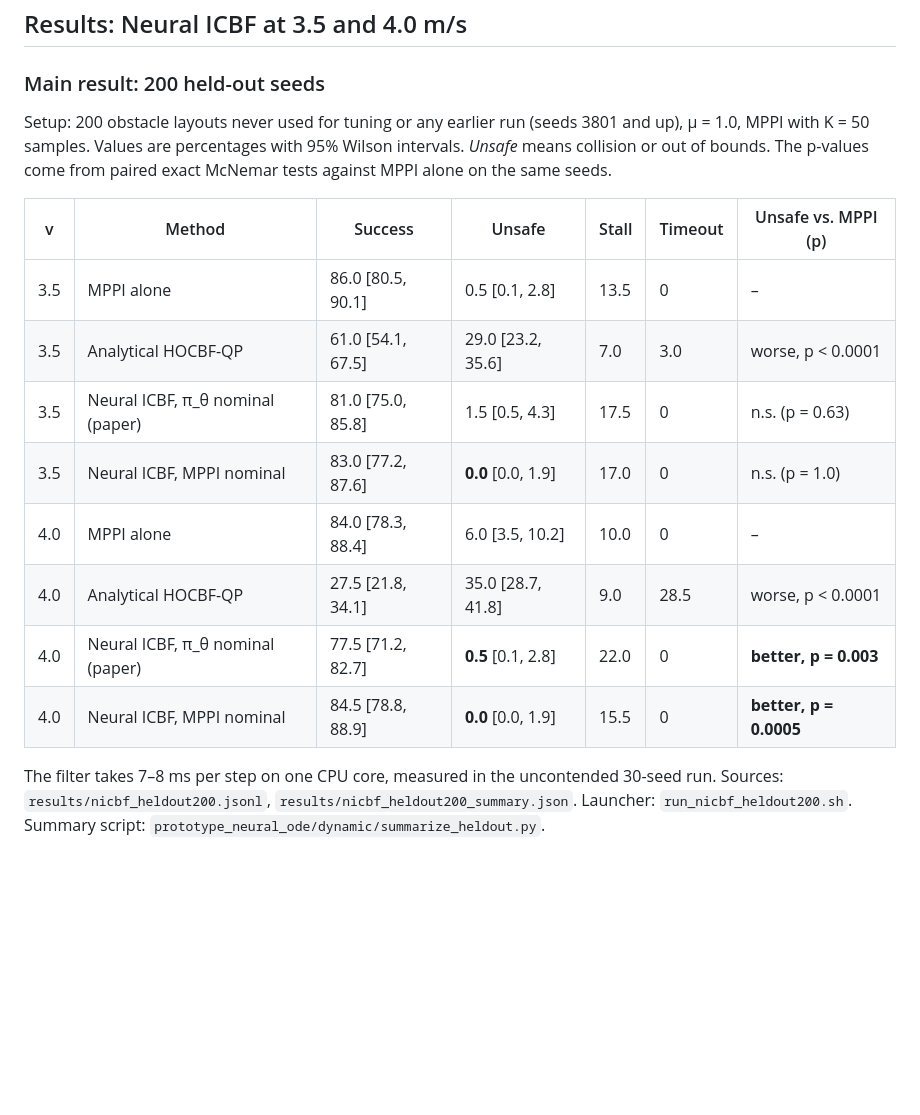
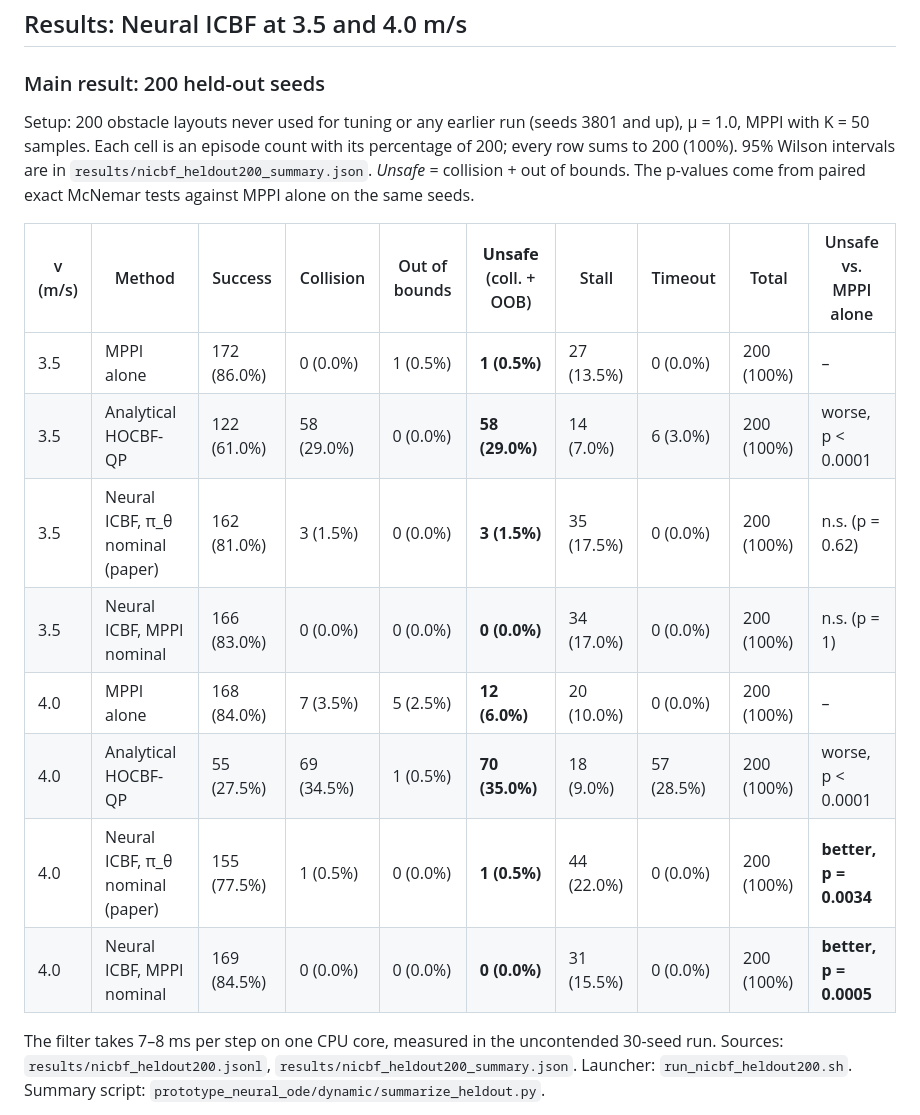
Before and after one commit to rajvamsi12/agile-nicbf, a Markdown page: README.md, the part around the change. Drawn GitHub-style; blank space fills up the shorter version.

Commit message:
README: held-out table with every outcome (counts + %, rows sum to 200)
Co-Authored-By: Claude Opus 5.5 <noreply@anthropic.com>
Claude-Session: https://claude.ai/code/session_01AUmFghRhEJFHE88wWiEr8g

```diff
--- a/README.md
+++ b/README.md
@@ -10,18 +10,18 @@ The code is in `prototype_neural_ode/dynamic/`. Earlier experiments at 6 m/s use
 
 ### Main result: 200 held-out seeds
 
-Setup: 200 obstacle layouts never used for tuning or any earlier run (seeds 3801 and up), μ = 1.0, MPPI with K = 50 samples. Values are percentages with 95% Wilson intervals. *Unsafe* means collision or out of bounds. The p-values come from paired exact McNemar tests against MPPI alone on the same seeds.
+Setup: 200 obstacle layouts never used for tuning or any earlier run (seeds 3801 and up), μ = 1.0, MPPI with K = 50 samples. Each cell is an episode count with its percentage of 200; every row sums to 200 (100%). 95% Wilson intervals are in `results/nicbf_heldout200_summary.json`. *Unsafe* = collision + out of bounds. The p-values come from paired exact McNemar tests against MPPI alone on the same seeds.
 
-| v | Method | Success | Unsafe | Stall | Timeout | Unsafe vs. MPPI (p) |
-|---|---|---|---|---|---|---|
-| 3.5 | MPPI alone | 86.0 [80.5, 90.1] | 0.5 [0.1, 2.8] | 13.5 | 0 | – |
-| 3.5 | Analytical HOCBF-QP | 61.0 [54.1, 67.5] | 29.0 [23.2, 35.6] | 7.0 | 3.0 | worse, p < 0.0001 |
-| 3.5 | Neural ICBF, π_θ nominal (paper) | 81.0 [75.0, 85.8] | 1.5 [0.5, 4.3] | 17.5 | 0 | n.s. (p = 0.63) |
-| 3.5 | Neural ICBF, MPPI nominal | 83.0 [77.2, 87.6] | **0.0** [0.0, 1.9] | 17.0 | 0 | n.s. (p = 1.0) |
-| 4.0 | MPPI alone | 84.0 [78.3, 88.4] | 6.0 [3.5, 10.2] | 10.0 | 0 | – |
-| 4.0 | Analytical HOCBF-QP | 27.5 [21.8, 34.1] | 35.0 [28.7, 41.8] | 9.0 | 28.5 | worse, p < 0.0001 |
-| 4.0 | Neural ICBF, π_θ nominal (paper) | 77.5 [71.2, 82.7] | **0.5** [0.1, 2.8] | 22.0 | 0 | **better, p = 0.003** |
-| 4.0 | Neural ICBF, MPPI nominal | 84.5 [78.8, 88.9] | **0.0** [0.0, 1.9] | 15.5 | 0 | **better, p = 0.0005** |
+| v (m/s) | Method | Success | Collision | Out of bounds | **Unsafe** (coll. + OOB) | Stall | Timeout | Total | Unsafe vs. MPPI alone |
+|---|---|---|---|---|---|---|---|---|---|
+| 3.5 | MPPI alone | 172 (86.0%) | 0 (0.0%) | 1 (0.5%) | **1 (0.5%)** | 27 (13.5%) | 0 (0.0%) | 200 (100%) | – |
+| 3.5 | Analytical HOCBF-QP | 122 (61.0%) | 58 (29.0%) | 0 (0.0%) | **58 (29.0%)** | 14 (7.0%) | 6 (3.0%) | 200 (100%) | worse, p < 0.0001 |
+| 3.5 | Neural ICBF, π_θ nominal (paper) | 162 (81.0%) | 3 (1.5%) | 0 (0.0%) | **3 (1.5%)** | 35 (17.5%) | 0 (0.0%) | 200 (100%) | n.s. (p = 0.62) |
+| 3.5 | Neural ICBF, MPPI nominal | 166 (83.0%) | 0 (0.0%) | 0 (0.0%) | **0 (0.0%)** | 34 (17.0%) | 0 (0.0%) | 200 (100%) | n.s. (p = 1) |
+| 4.0 | MPPI alone | 168 (84.0%) | 7 (3.5%) | 5 (2.5%) | **12 (6.0%)** | 20 (10.0%) | 0 (0.0%) | 200 (100%) | – |
+| 4.0 | Analytical HOCBF-QP | 55 (27.5%) | 69 (34.5%) | 1 (0.5%) | **70 (35.0%)** | 18 (9.0%) | 57 (28.5%) | 200 (100%) | worse, p < 0.0001 |
+| 4.0 | Neural ICBF, π_θ nominal (paper) | 155 (77.5%) | 1 (0.5%) | 0 (0.0%) | **1 (0.5%)** | 44 (22.0%) | 0 (0.0%) | 200 (100%) | **better, p = 0.0034** |
+| 4.0 | Neural ICBF, MPPI nominal | 169 (84.5%) | 0 (0.0%) | 0 (0.0%) | **0 (0.0%)** | 31 (15.5%) | 0 (0.0%) | 200 (100%) | **better, p = 0.0005** |
 
 The filter takes 7–8 ms per step on one CPU core, measured in the uncontended 30-seed run. Sources: `results/nicbf_heldout200.jsonl`, `results/nicbf_heldout200_summary.json`. Launcher: `run_nicbf_heldout200.sh`. Summary script: `prototype_neural_ode/dynamic/summarize_heldout.py`.
 
```
